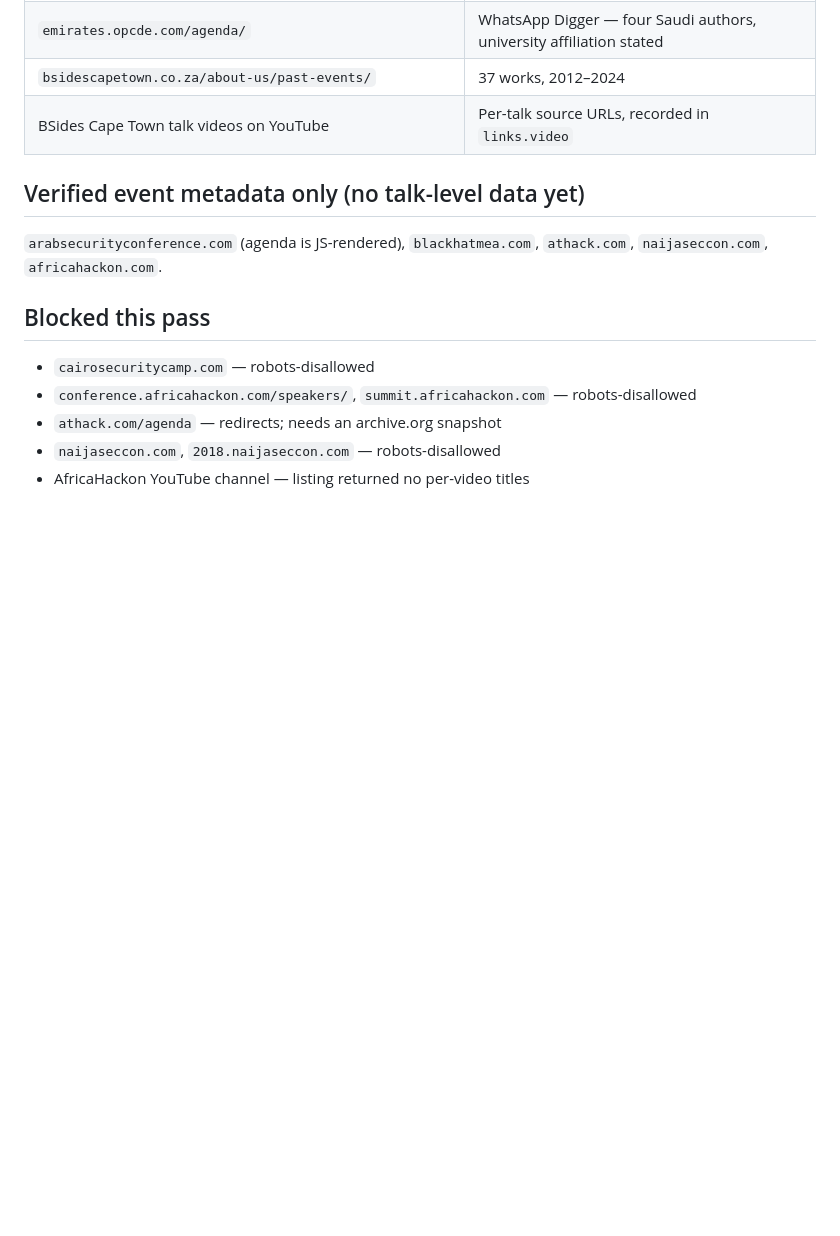
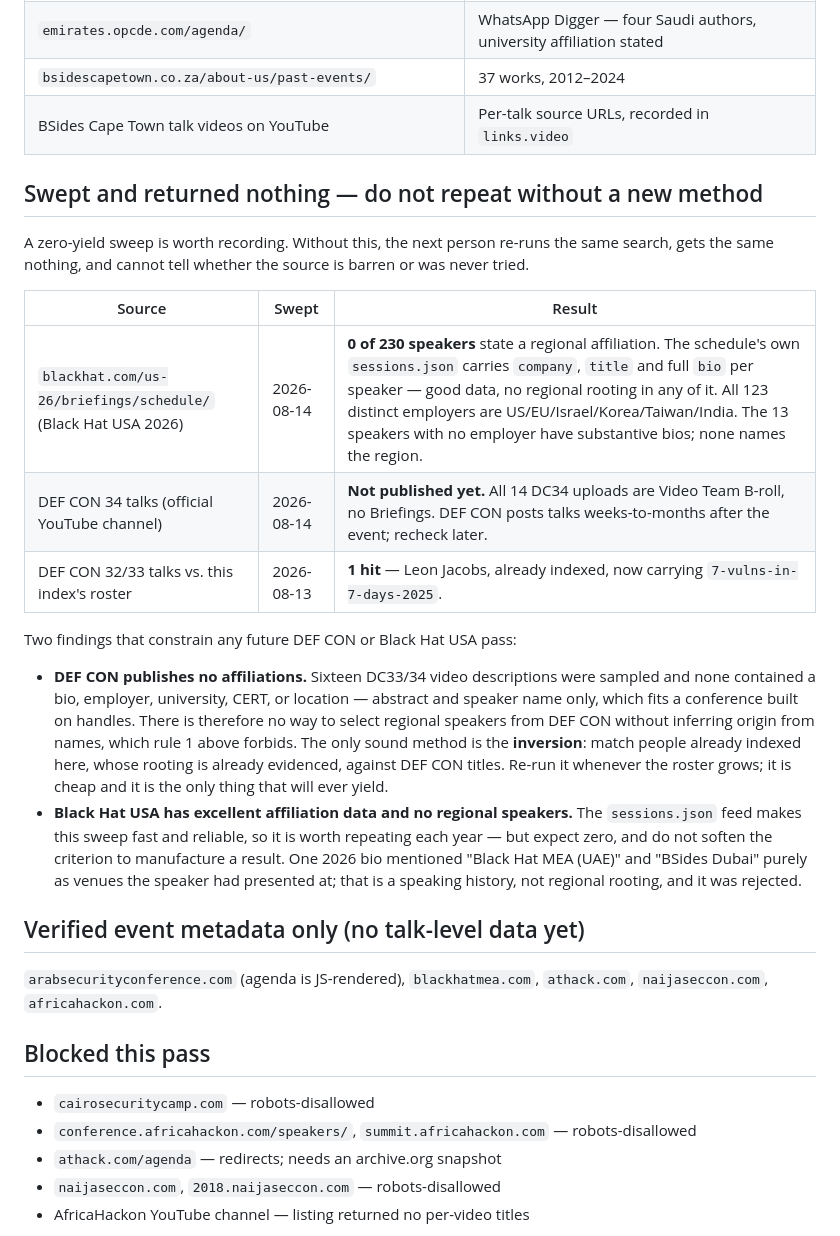
Before and after one commit to elbraino/sankore, a Markdown page: data/SOURCES.md, the part around the change. Rendered like a GitHub page; blank space fills up the shorter version.

Commit message:
docs: record the Black Hat USA 2026 and DEF CON 34 sweeps as zero-yield
Asked to add people and talks from the latest Black Hat USA and DEF CON.
Both were swept and both returned nothing that qualifies. Recording that,
because an unrecorded zero-yield sweep gets repeated: the next person runs
the same search, gets the same nothing, and cannot tell whether the source
is barren or was never tried.

Black Hat USA 2026: 0 of 230 speakers state a regional affiliation. The
schedule is backed by a sessions.json carrying company, title and a full
bio per speaker, so the data needed to judge criterion 2 is all there --
there simply are no regionally-rooted speakers in it. All 123 distinct
employers are US/EU/Israel/Korea/Taiwan/India. The 13 speakers with no
employer have substantive bios; none names the region.

The single regex hit was a false positive and was rejected: a bio listing
"Black Hat MEA (UAE)" and "BSides Dubai" among conferences the speaker had
presented at. That is a speaking history, not regional rooting -- the same
venue-versus-author distinction that applies to the events index.

DEF CON 34: talks are not published yet. All 14 DC34 uploads on the official
channel are Video Team B-roll. Nothing to index; recheck once Briefings go
up. The roster inversion has not been re-run because the roster has not
changed since it last ran, so it would return the same single hit.

Also records the two constraints that bound any future pass: DEF CON
publishes no affiliations at all (16 descriptions sampled, zero bios), so
only the inversion will ever yield there; and Black Hat USA's feed makes the
sweep cheap enough to repeat yearly, while expecting zero.

No data files touched. Nothing was added on the strength of a name -- one
2026 speaker has an Arabic name and a 565-character bio that states no
regional affiliation, and was not indexed.

```diff
--- a/data/SOURCES.md
+++ b/data/SOURCES.md
@@ -28,6 +28,35 @@ YAML file carries a `# Source:` comment naming which one.
 | `emirates.opcde.com/agenda/` | WhatsApp Digger — four Saudi authors, university affiliation stated |
 | `bsidescapetown.co.za/about-us/past-events/` | 37 works, 2012–2024 |
 | BSides Cape Town talk videos on YouTube | Per-talk source URLs, recorded in `links.video` |
+
+## Swept and returned nothing — do not repeat without a new method
+
+A zero-yield sweep is worth recording. Without this, the next person re-runs the
+same search, gets the same nothing, and cannot tell whether the source is barren
+or was never tried.
+
+| Source | Swept | Result |
+|---|---|---|
+| `blackhat.com/us-26/briefings/schedule/` (Black Hat USA 2026) | 2026-08-14 | **0 of 230 speakers** state a regional affiliation. The schedule's own `sessions.json` carries `company`, `title` and full `bio` per speaker — good data, no regional rooting in any of it. All 123 distinct employers are US/EU/Israel/Korea/Taiwan/India. The 13 speakers with no employer have substantive bios; none names the region. |
+| DEF CON 34 talks (official YouTube channel) | 2026-08-14 | **Not published yet.** All 14 DC34 uploads are Video Team B-roll, no Briefings. DEF CON posts talks weeks-to-months after the event; recheck later. |
+| DEF CON 32/33 talks vs. this index's roster | 2026-08-13 | **1 hit** — Leon Jacobs, already indexed, now carrying `7-vulns-in-7-days-2025`. |
+
+Two findings that constrain any future DEF CON or Black Hat USA pass:
+
+- **DEF CON publishes no affiliations.** Sixteen DC33/34 video descriptions were
+  sampled and none contained a bio, employer, university, CERT, or location —
+  abstract and speaker name only, which fits a conference built on handles. There
+  is therefore no way to select regional speakers from DEF CON without inferring
+  origin from names, which rule 1 above forbids. The only sound method is the
+  **inversion**: match people already indexed here, whose rooting is already
+  evidenced, against DEF CON titles. Re-run it whenever the roster grows; it is
+  cheap and it is the only thing that will ever yield.
+- **Black Hat USA has excellent affiliation data and no regional speakers.** The
+  `sessions.json` feed makes this sweep fast and reliable, so it is worth
+  repeating each year — but expect zero, and do not soften the criterion to
+  manufacture a result. One 2026 bio mentioned "Black Hat MEA (UAE)" and "BSides
+  Dubai" purely as venues the speaker had presented at; that is a speaking
+  history, not regional rooting, and it was rejected.
 
 ## Verified event metadata only (no talk-level data yet)
 
```
